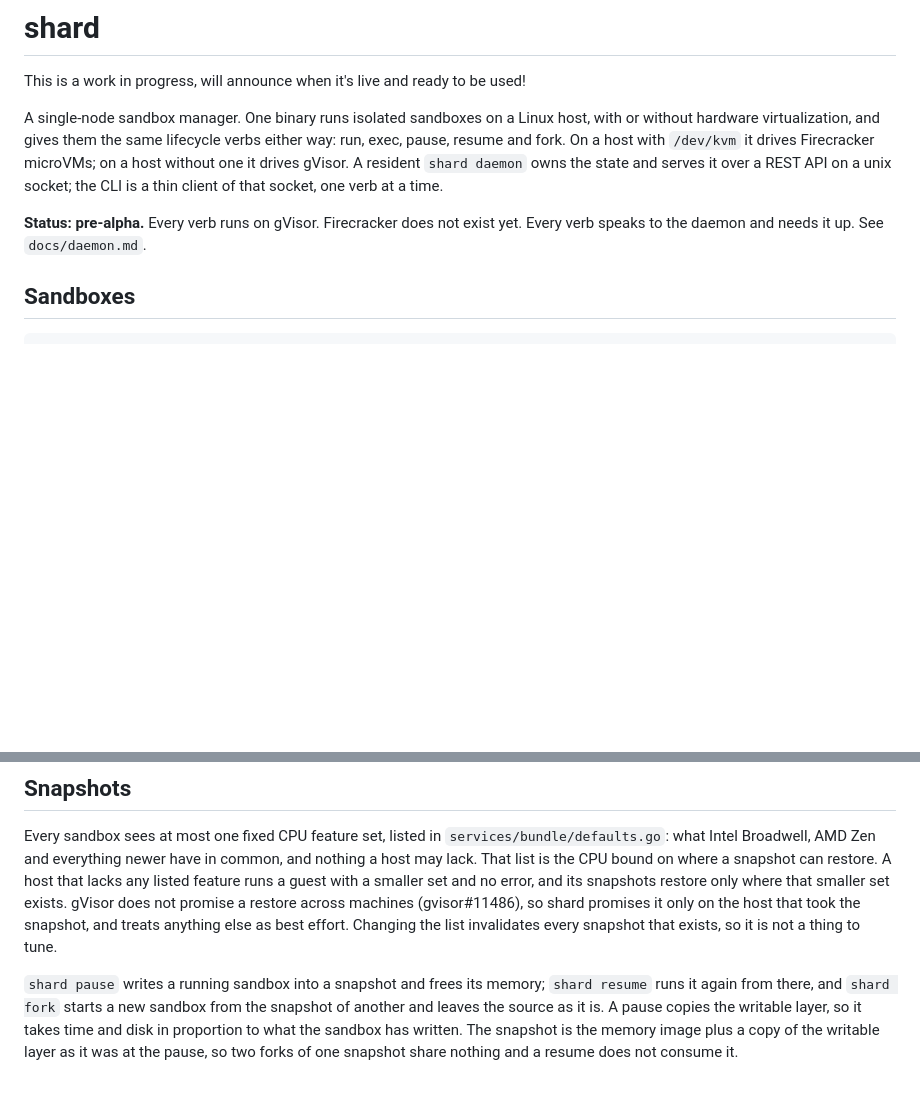
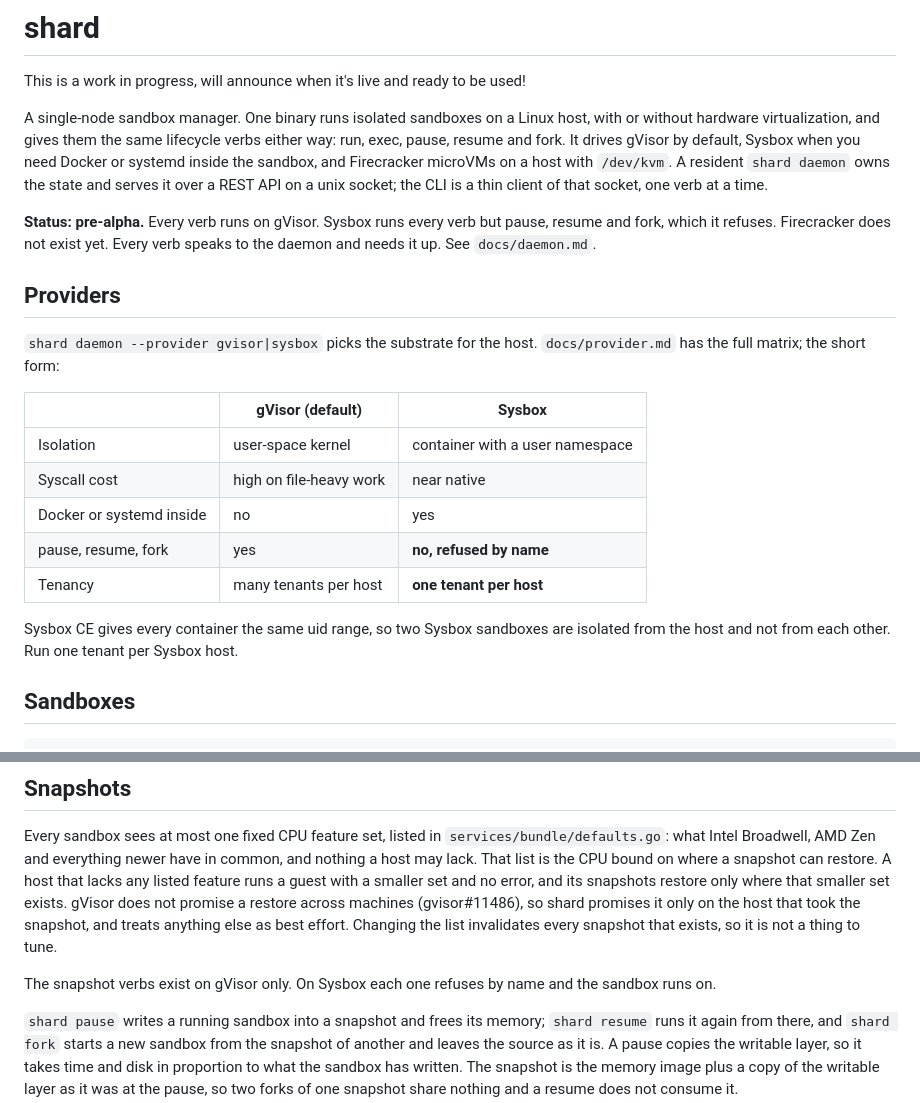
Before and after one commit to presmihaylov/shard, a Markdown page: README.md, 2 parts joined by grey strips. Rendered like a GitHub page; blank space fills up the shorter version.

Commit message:
SHARD-94: document the provider matrix and what Sysbox does not do (#111)
* SHARD-94: document the provider matrix and what Sysbox does not do

* docs: say the capability table uses CLI names

```diff
--- a/README.md
+++ b/README.md
@@ -3,12 +3,30 @@ This is a work in progress, will announce when it's live and ready to be used!
 
 A single-node sandbox manager. One binary runs isolated sandboxes on a Linux host, with or without
 hardware virtualization, and gives them the same lifecycle verbs either way: run, exec, pause, resume
-and fork. On a host with `/dev/kvm` it drives Firecracker microVMs; on a host without one it drives
-gVisor. A resident `shard daemon` owns the state and serves it over a REST API on a unix socket; the
-CLI is a thin client of that socket, one verb at a time.
+and fork. It drives gVisor by default, Sysbox when you need Docker or systemd inside the sandbox,
+and Firecracker microVMs on a host with `/dev/kvm`. A resident `shard daemon` owns the state and
+serves it over a REST API on a unix socket; the CLI is a thin client of that socket, one verb at a
+time.
 
-**Status: pre-alpha.** Every verb runs on gVisor. Firecracker does not exist yet. Every verb speaks
-to the daemon and needs it up. See `docs/daemon.md`.
+**Status: pre-alpha.** Every verb runs on gVisor. Sysbox runs every verb but pause, resume and fork,
+which it refuses. Firecracker does not exist yet. Every verb speaks to the daemon and needs it up.
+See `docs/daemon.md`.
+
+## Providers
+
+`shard daemon --provider gvisor|sysbox` picks the substrate for the host. `docs/provider.md` has the
+full matrix; the short form:
+
+| | gVisor (default) | Sysbox |
+|---|---|---|
+| Isolation | user-space kernel | container with a user namespace |
+| Syscall cost | high on file-heavy work | near native |
+| Docker or systemd inside | no | yes |
+| pause, resume, fork | yes | **no, refused by name** |
+| Tenancy | many tenants per host | **one tenant per host** |
+
+Sysbox CE gives every container the same uid range, so two Sysbox sandboxes are isolated from the
+host and not from each other. Run one tenant per Sysbox host.
 
 ## Sandboxes
 
@@ -46,6 +64,8 @@ with a smaller set and no error, and its snapshots restore only where that small
 does not promise a restore across machines (gvisor#11486), so shard promises it only on the host
 that took the snapshot, and treats anything else as best effort. Changing the list invalidates every
 snapshot that exists, so it is not a thing to tune.
+
+The snapshot verbs exist on gVisor only. On Sysbox each one refuses by name and the sandbox runs on.
 
 `shard pause` writes a running sandbox into a snapshot and frees its memory; `shard resume` runs it
 again from there, and `shard fork` starts a new sandbox from the snapshot of another and leaves the
```
Also changed, not shown: AGENTS.md (+8 -5 lines), docs/provider.md (+53 -2 lines).
